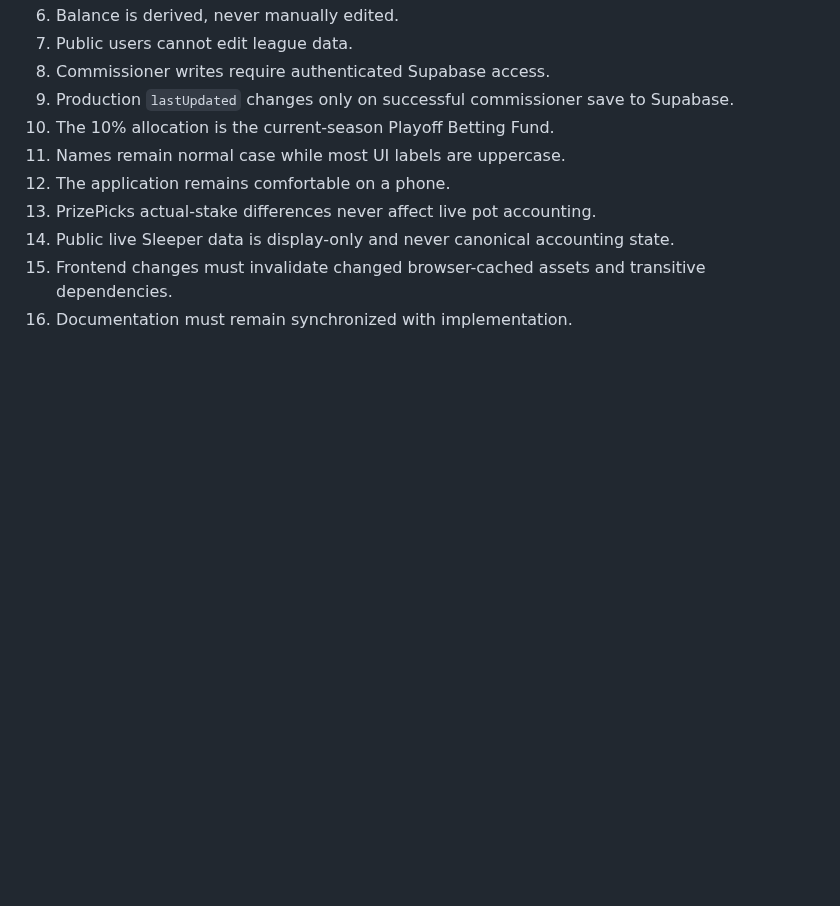
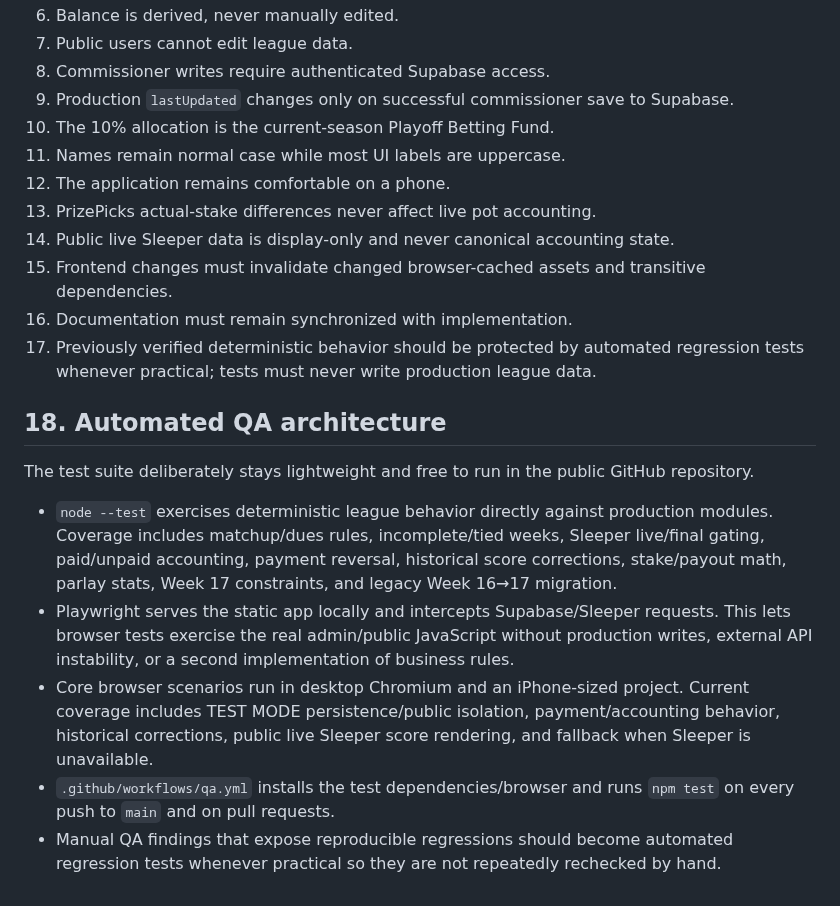
Before and after one commit to aduncan450/fantasy-tracker, a Markdown page: docs/SPEC.md, the part around one of its changes. GitHub-like rendering; blank space fills up the shorter version.

Commit message:
Document automated regression testing architecture

```diff
--- a/docs/SPEC.md
+++ b/docs/SPEC.md
@@ -123,3 +123,13 @@ For manual/runtime QA, use TEST MODE for destructive/admin scenarios. The produc
 14. Public live Sleeper data is display-only and never canonical accounting state.
 15. Frontend changes must invalidate changed browser-cached assets and transitive dependencies.
 16. Documentation must remain synchronized with implementation.
+17. Previously verified deterministic behavior should be protected by automated regression tests whenever practical; tests must never write production league data.
+
+## 18. Automated QA architecture
+The test suite deliberately stays lightweight and free to run in the public GitHub repository.
+
+- `node --test` exercises deterministic league behavior directly against production modules. Coverage includes matchup/dues rules, incomplete/tied weeks, Sleeper live/final gating, paid/unpaid accounting, payment reversal, historical score corrections, stake/payout math, parlay stats, Week 17 constraints, and legacy Week 16→17 migration.
+- Playwright serves the static app locally and intercepts Supabase/Sleeper requests. This lets browser tests exercise the real admin/public JavaScript without production writes, external API instability, or a second implementation of business rules.
+- Core browser scenarios run in desktop Chromium and an iPhone-sized project. Current coverage includes TEST MODE persistence/public isolation, payment/accounting behavior, historical corrections, public live Sleeper score rendering, and fallback when Sleeper is unavailable.
+- `.github/workflows/qa.yml` installs the test dependencies/browser and runs `npm test` on every push to `main` and on pull requests.
+- Manual QA findings that expose reproducible regressions should become automated regression tests whenever practical so they are not repeatedly rechecked by hand.
```
Also changed, not shown: other parts of docs/SPEC.md (+3 -3 lines).
